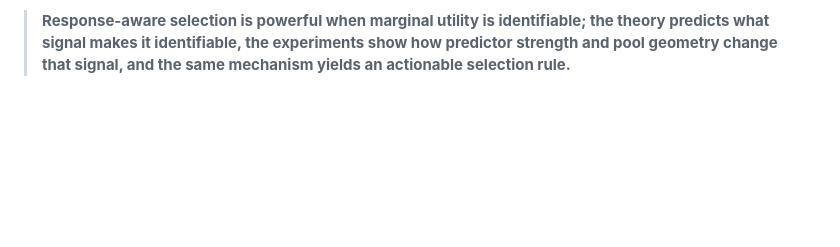
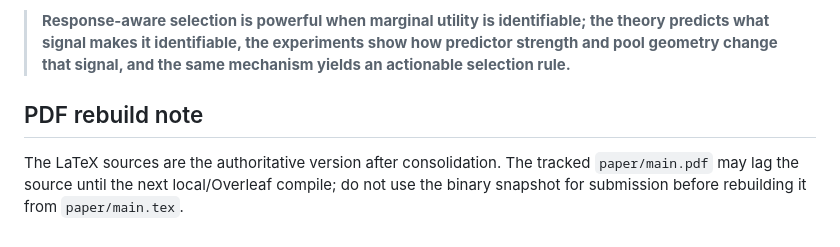
Before and after one commit to Marchematics/mlsys, a Markdown page: TKDE_MUR/README.md, the part around the change. GitHub-like rendering; blank space fills up the shorter version.

Commit message:
Mark TKDE LaTeX source as authoritative pending PDF rebuild

```diff
--- a/TKDE_MUR/README.md
+++ b/TKDE_MUR/README.md
@@ -83,3 +83,11 @@ The intended headline is not “routing sometimes fails”. It is:
 > the theory predicts what signal makes it identifiable, the experiments show
 > how predictor strength and pool geometry change that signal, and the same
 > mechanism yields an actionable selection rule.**
+
+
+## PDF rebuild note
+
+The LaTeX sources are the authoritative version after consolidation. The tracked
+`paper/main.pdf` may lag the source until the next local/Overleaf compile; do
+not use the binary snapshot for submission before rebuilding it from
+`paper/main.tex`.
```
